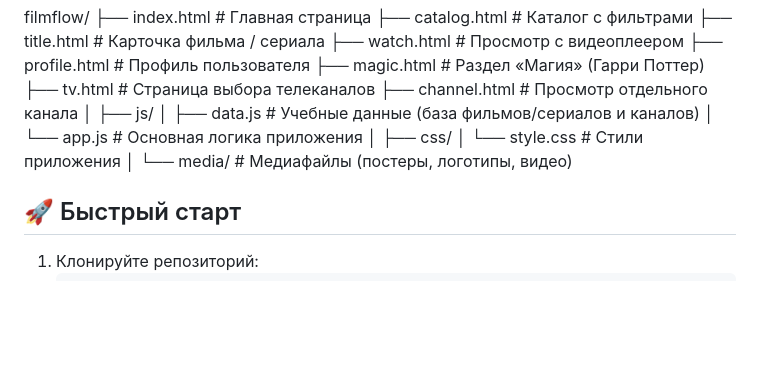
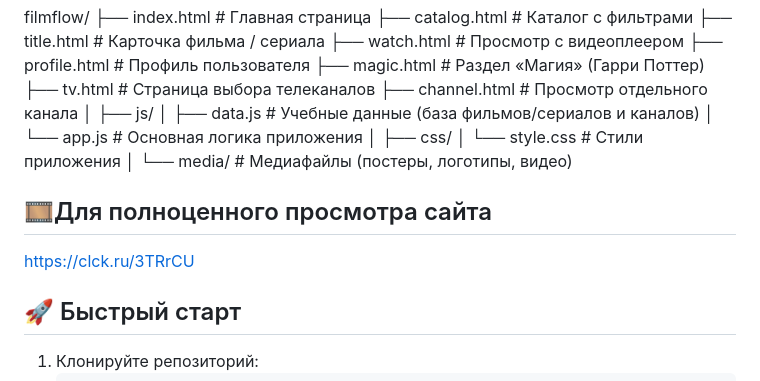
Before and after one commit to gsergej423/FilmFlow, a Markdown page: README.md, the part around the change. GitHub-like rendering; blank space fills up the shorter version.

```diff
--- a/README.md
+++ b/README.md
@@ -53,6 +53,9 @@ filmflow/
 │
 └── media/ # Медиафайлы (постеры, логотипы, видео)
 
+## 🎞️Для полноценного просмотра сайта
+https://clck.ru/3TRrCU
+
 ## 🚀 Быстрый старт
 
 1. Клонируйте репозиторий:
```
